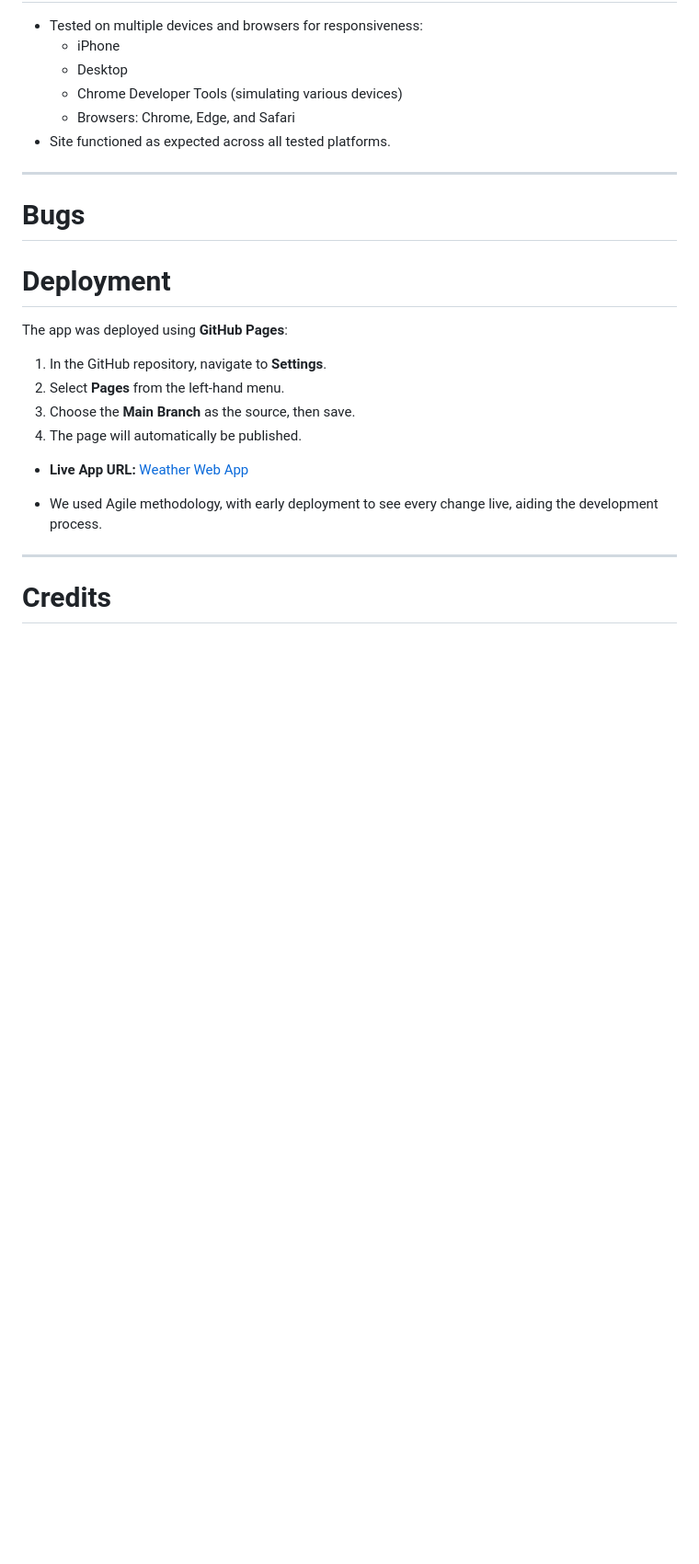
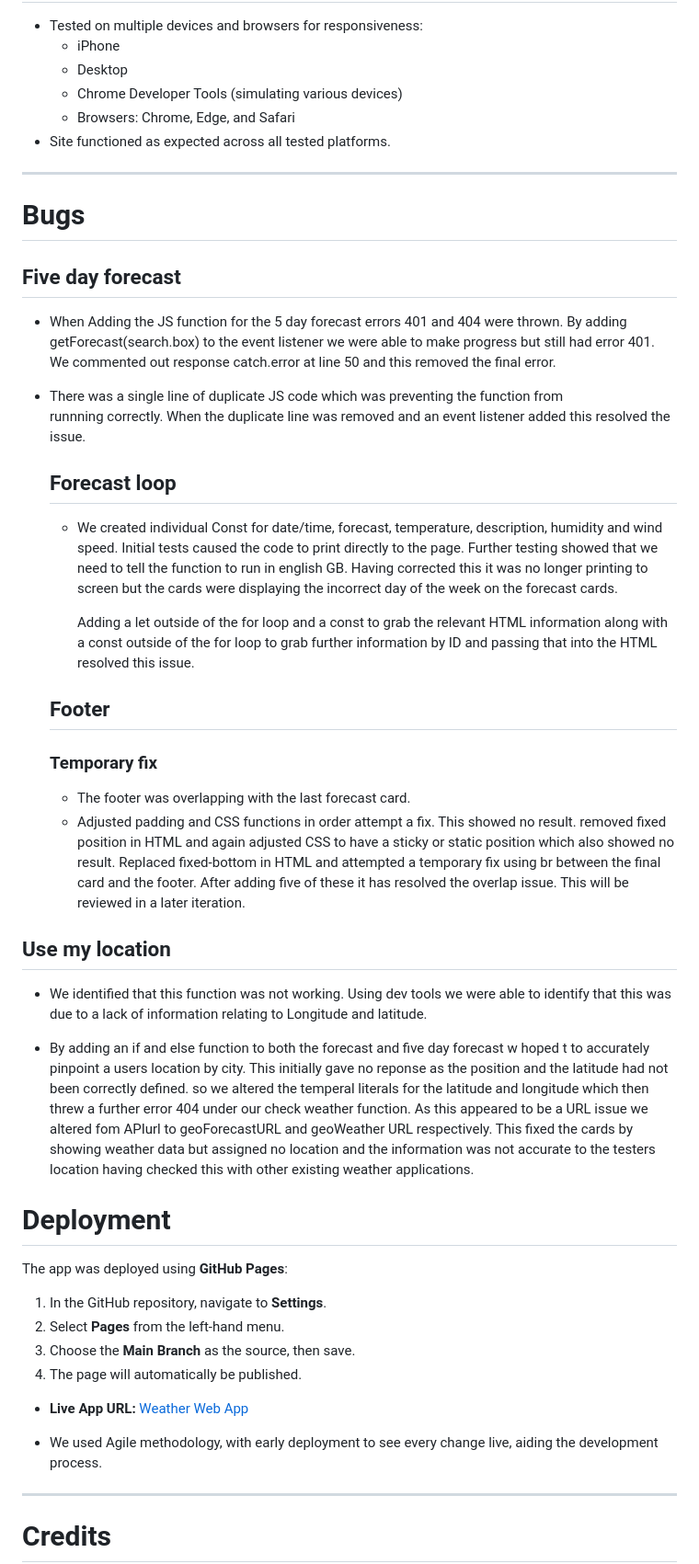
Before and after one commit to JohnWGardner/Weather_Web_App, a Markdown page: README.md, the part around the change. Shown: that part at 92% size. Drawn GitHub-style; blank space fills up the shorter version.

Commit message:
Updated Bugs section of ReadMe

```diff
--- a/README.md
+++ b/README.md
@@ -121,6 +121,50 @@
 
 # Bugs
 
+  ## Five day forecast
+
+- When Adding the JS function for the 5 day forecast errors 401 and 404 were thrown.
+  By adding getForecast(search.box) to the event listener we were able to make progress
+  but still had error 401.
+  We commented out response catch.error at line 50 and this removed the final error.
+
+- There was a single line of duplicate JS code which was preventing the function from
+  runnning correctly. When the duplicate line was removed and an event listener added this resolved the issue.
+
+  ## Forecast loop
+
+  - We created individual Const for date/time, forecast, temperature, description,
+    humidity and wind speed. Initial tests caused the code to print directly to the page.
+    Further testing showed that we need to tell the function to run in english GB.
+    Having corrected this it was no longer printing to screen but the cards were displaying the incorrect day of the week on the forecast cards.
+
+    Adding a let outside of the for loop and a const to grab the relevant HTML information
+    along with a const outside of the for loop to grab further information by ID and passing that into the HTML resolved this issue.
+
+  ## Footer
+
+  ### Temporary fix
+
+  - The footer was overlapping with the last forecast card.
+  - Adjusted padding and CSS functions in order attempt a fix. This showed no result.
+    removed fixed position in HTML and again adjusted CSS to have a sticky or static position which also showed no result.
+    Replaced fixed-bottom in HTML and attempted a temporary fix using br between the final
+    card and the footer. After adding five of these it has resolved the overlap issue. This will be reviewed in a later iteration.
+
+## Use my location
+
+- We identified that this function was not working. Using dev tools we were able to identify
+  that this was due to a lack of information relating to Longitude and latitude.
+
+- By adding an if and else function to both the forecast and five day forecast w hoped t to
+  accurately pinpoint a users location by city.
+  This initially gave no reponse as the position and the latitude had not been correctly defined. so we altered the temperal literals for the latitude and longitude which then threw a further error 404 under our check weather function.
+  As this appeared to be a URL issue we altered fom APIurl to geoForecastURL and geoWeather URL respectively.
+  This fixed the cards by showing weather data but assigned no location and the information was not accurate to the testers location having checked this with other existing weather applications.
+
+
+
+
 # Deployment
 
 The app was deployed using **GitHub Pages**:
```
